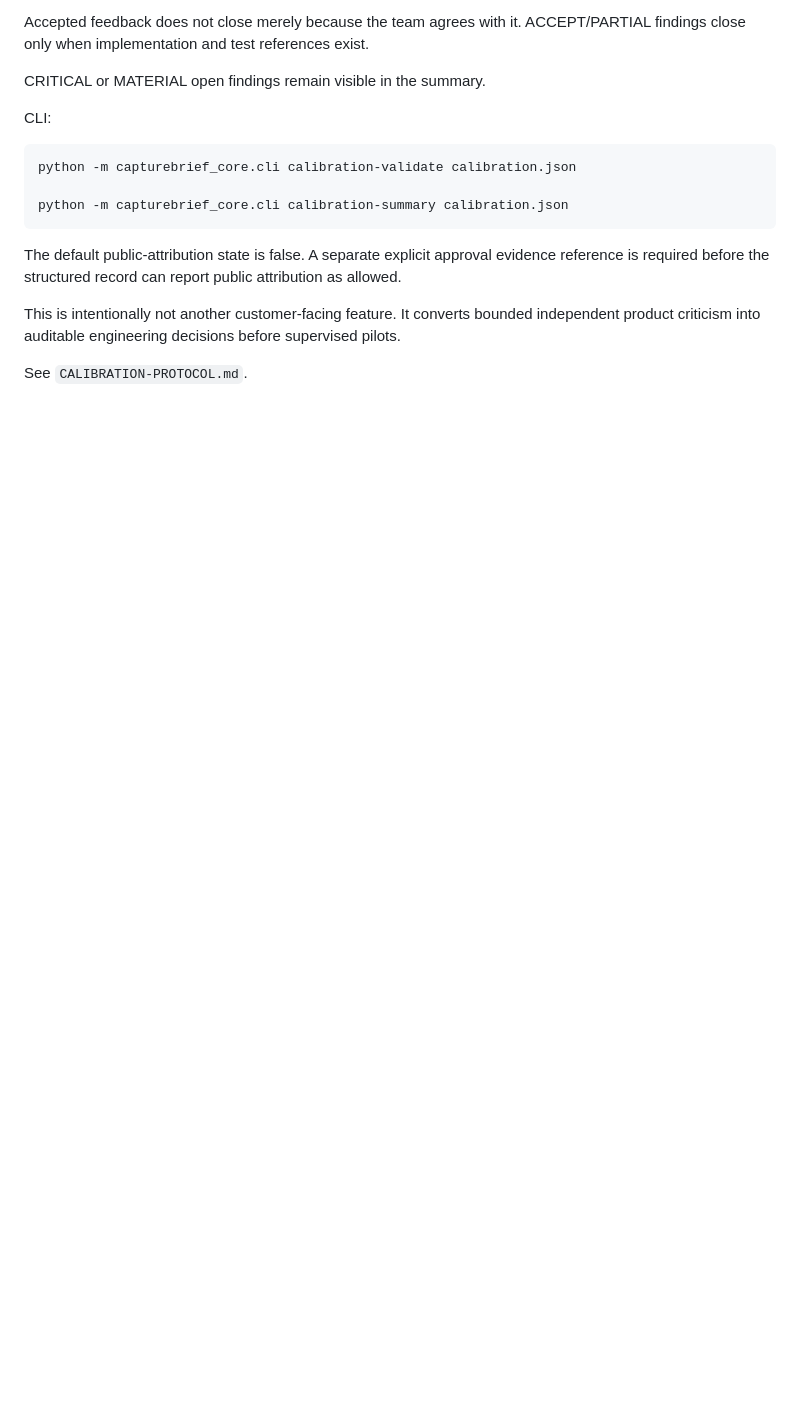
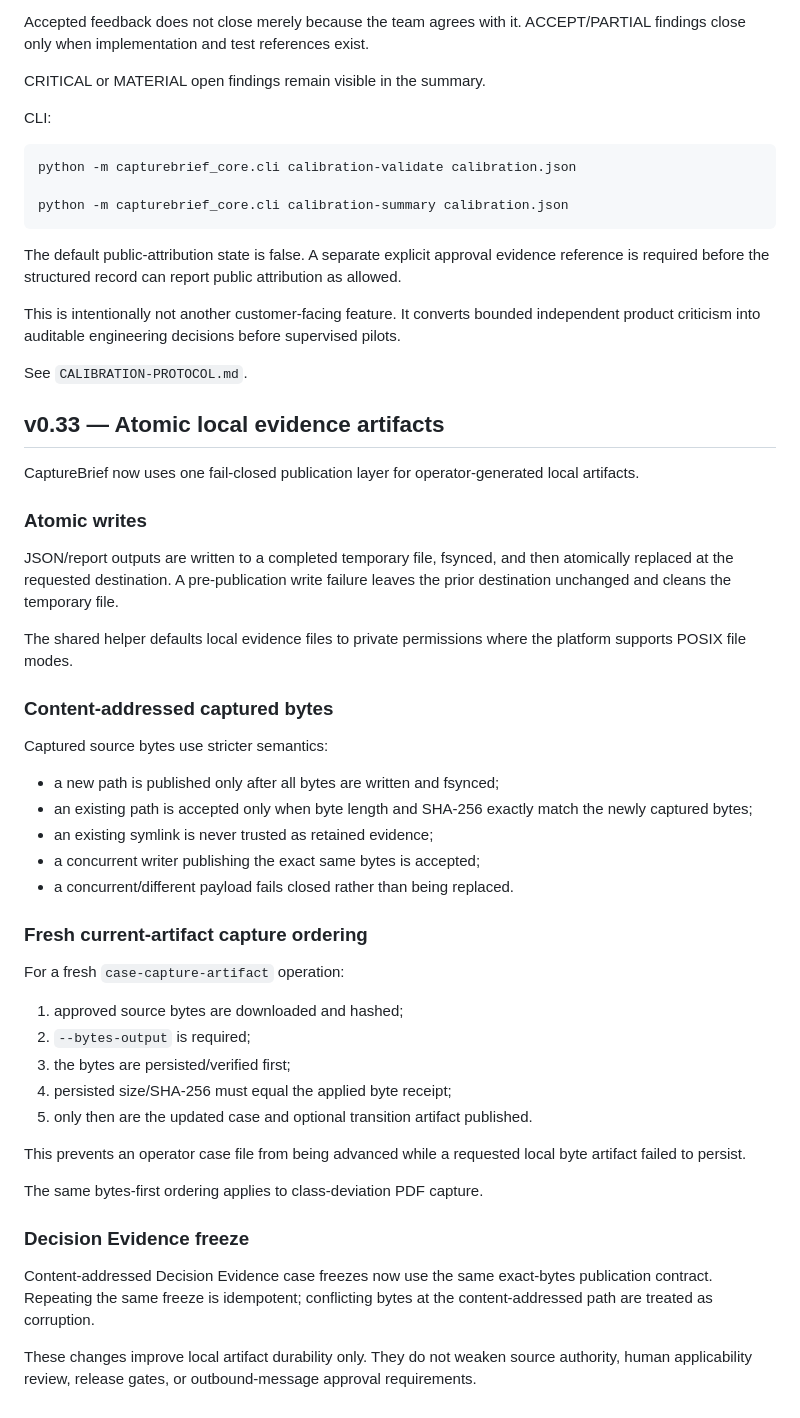
Before and after one commit to P00NSMASHER/capturebrief, a Markdown page: PRODUCT-CORE.md, the part around the change. Rendered like a GitHub page; blank space fills up the shorter version.

Commit message:
Document atomic local evidence artifact contract

```diff
--- a/PRODUCT-CORE.md
+++ b/PRODUCT-CORE.md
@@ -2200,3 +2200,44 @@ The default public-attribution state is false. A separate explicit approval evid
 This is intentionally not another customer-facing feature. It converts bounded independent product criticism into auditable engineering decisions before supervised pilots.
 
 See `CALIBRATION-PROTOCOL.md`.
+
+
+## v0.33 — Atomic local evidence artifacts
+
+CaptureBrief now uses one fail-closed publication layer for operator-generated local artifacts.
+
+### Atomic writes
+
+JSON/report outputs are written to a completed temporary file, fsynced, and then atomically replaced at the requested destination. A pre-publication write failure leaves the prior destination unchanged and cleans the temporary file.
+
+The shared helper defaults local evidence files to private permissions where the platform supports POSIX file modes.
+
+### Content-addressed captured bytes
+
+Captured source bytes use stricter semantics:
+
+- a new path is published only after all bytes are written and fsynced;
+- an existing path is accepted only when byte length and SHA-256 exactly match the newly captured bytes;
+- an existing symlink is never trusted as retained evidence;
+- a concurrent writer publishing the exact same bytes is accepted;
+- a concurrent/different payload fails closed rather than being replaced.
+
+### Fresh current-artifact capture ordering
+
+For a fresh `case-capture-artifact` operation:
+
+1. approved source bytes are downloaded and hashed;
+2. `--bytes-output` is required;
+3. the bytes are persisted/verified first;
+4. persisted size/SHA-256 must equal the applied byte receipt;
+5. only then are the updated case and optional transition artifact published.
+
+This prevents an operator case file from being advanced while a requested local byte artifact failed to persist.
+
+The same bytes-first ordering applies to class-deviation PDF capture.
+
+### Decision Evidence freeze
+
+Content-addressed Decision Evidence case freezes now use the same exact-bytes publication contract. Repeating the same freeze is idempotent; conflicting bytes at the content-addressed path are treated as corruption.
+
+These changes improve local artifact durability only. They do not weaken source authority, human applicability review, release gates, or outbound-message approval requirements.
```
